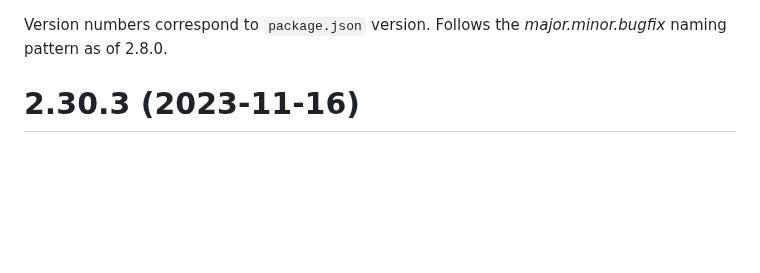
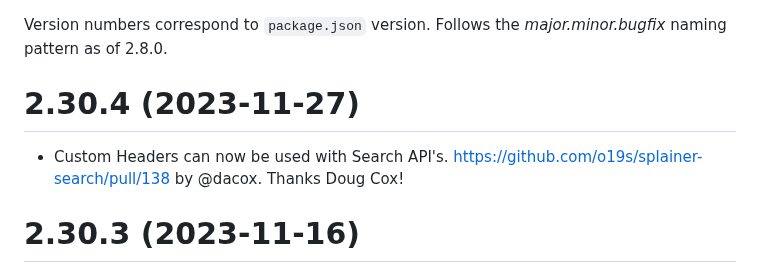
Before and after one commit to o19s/splainer-search, a Markdown page: CHANGELOG.md, the part around the change. GitHub-like rendering; blank space fills up the shorter version.

Commit message:
prep for release

```diff
--- a/CHANGELOG.md
+++ b/CHANGELOG.md
@@ -1,4 +1,7 @@
 Version numbers correspond to `package.json` version.  Follows the _major.minor.bugfix_ naming pattern as of 2.8.0.
+
+# 2.30.4 (2023-11-27)
+- Custom Headers can now be used with Search API's. https://github.com/o19s/splainer-search/pull/138 by @dacox.  Thanks Doug Cox!
 
 # 2.30.3 (2023-11-16)
 - Bug fix for arrays passed into query templating via `qOptions`. https://github.com/o19s/splainer-search/pull/137 by @mkr.
```
